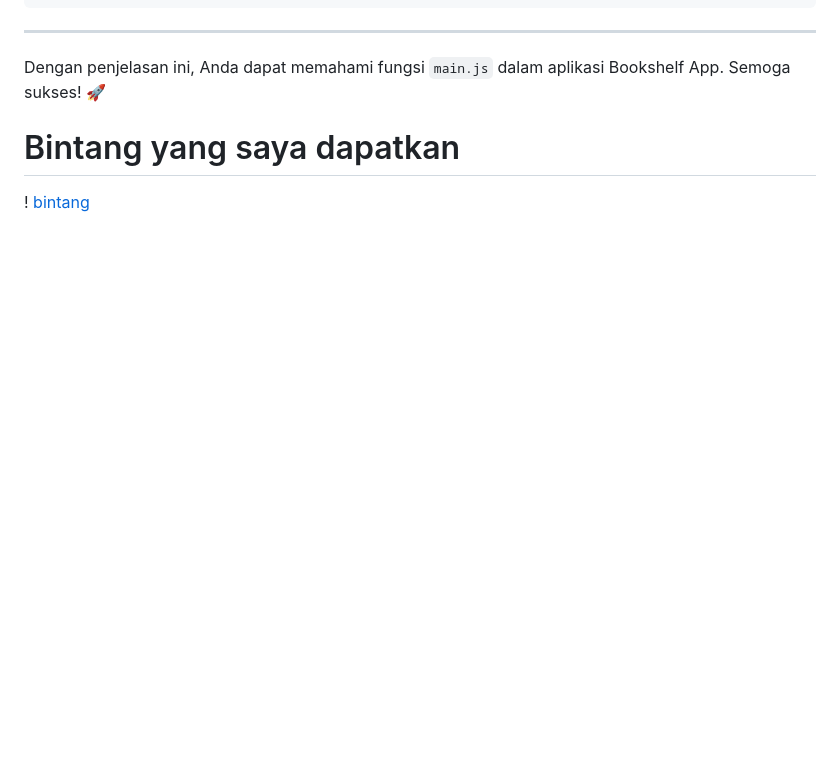
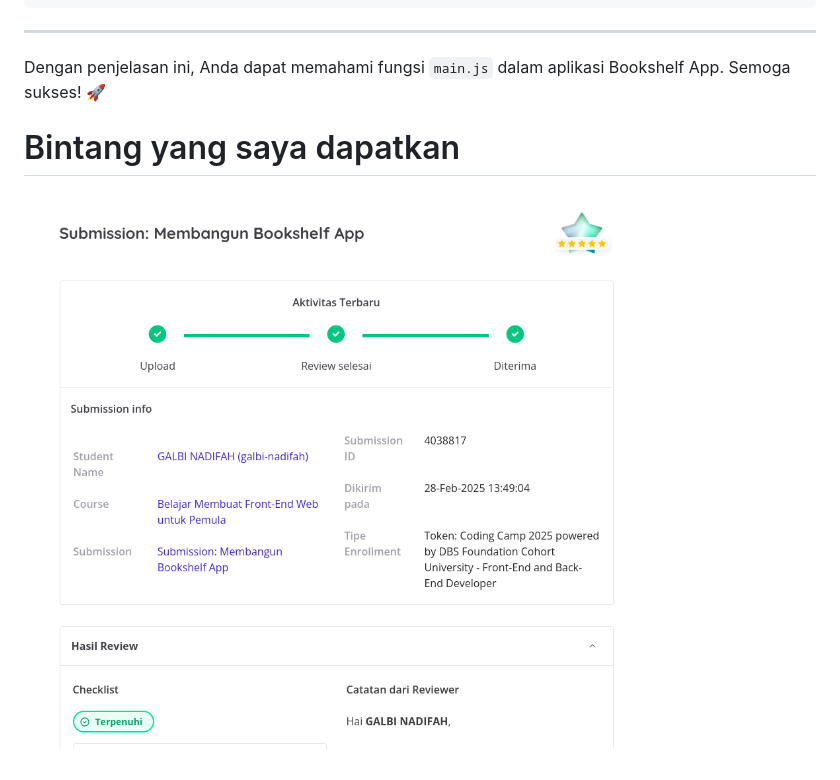
Before and after one commit to ndifah04/bookshelf-app-starter-project, a Markdown page: README.md, the part around the change. Rendered like a GitHub page; blank space fills up the shorter version.

```diff
--- a/README.md
+++ b/README.md
@@ -189,4 +189,4 @@ Dengan penjelasan ini, Anda dapat memahami fungsi `main.js` dalam aplikasi Books
 
 
 # Bintang yang saya dapatkan
-! [bintang](bintang.png)
+![logo](bintang.png)
```
